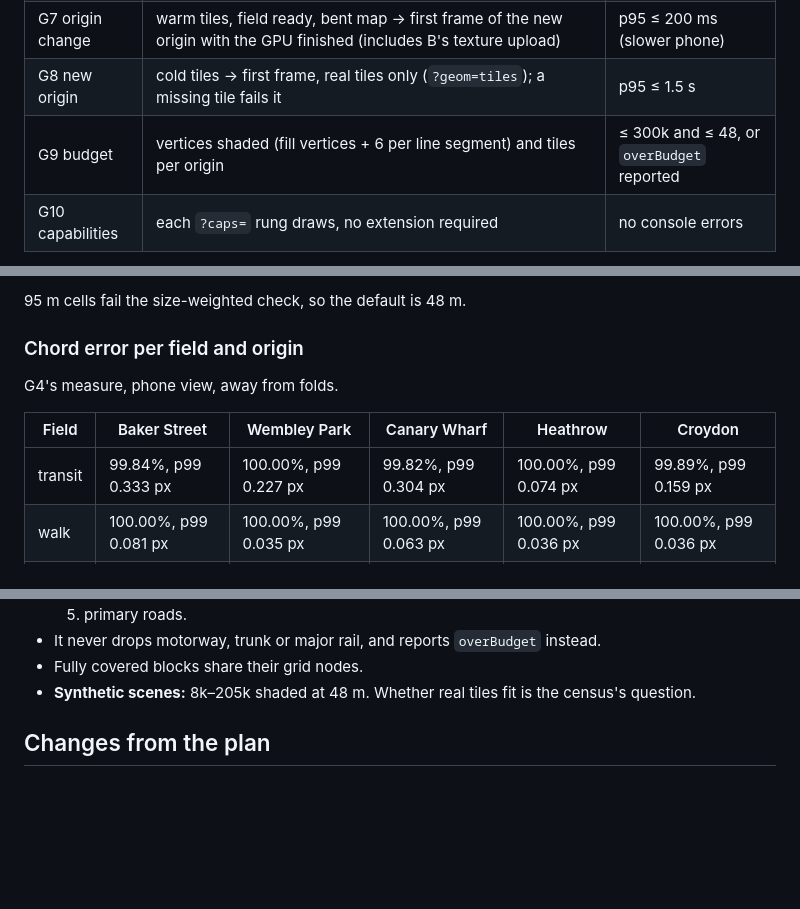
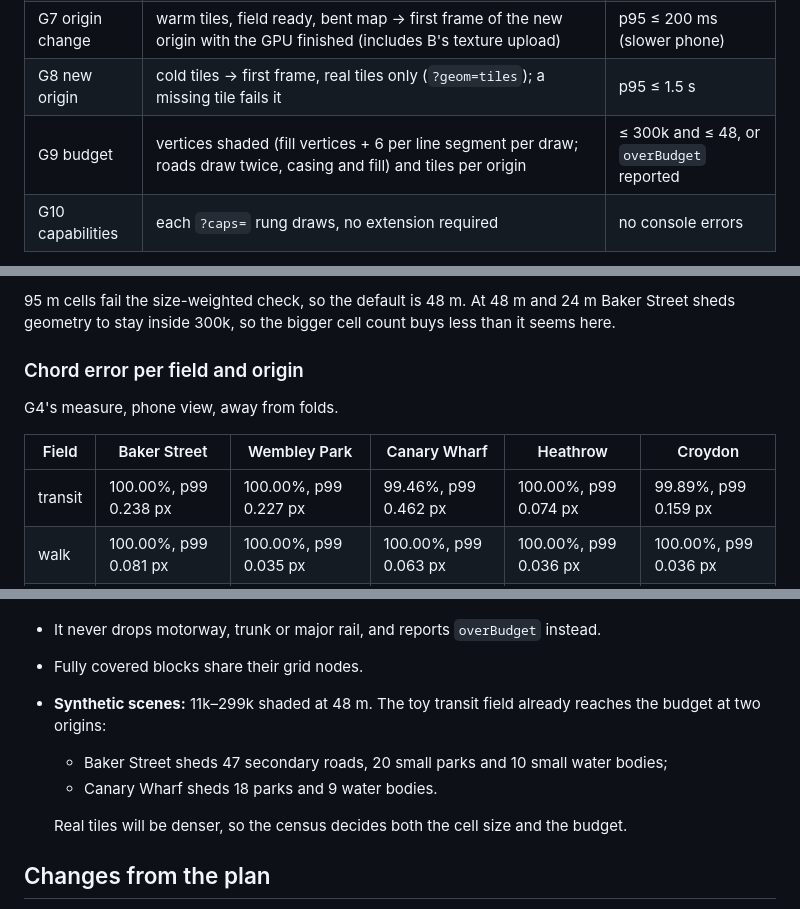
Before and after one commit to arashbehmand/time-map, a Markdown page: docs/warp-renderer-spike.md, 3 parts joined by grey strips. GitHub-like rendering; blank space fills up the shorter version.

```diff
--- a/docs/warp-renderer-spike.md
+++ b/docs/warp-renderer-spike.md
@@ -131,7 +131,7 @@ const { x, y, alpha } = warp.toScreen(lon, lat, camera, u);   // CSS px
 | G6 frames | morph and pan, judged on the phones; desktop records draw() CPU time and GPU time beside the vsync-capped frame interval | phones: p50 ≤ 17 ms, p95 ≤ 33 ms |
 | G7 origin change | warm tiles, field ready, bent map → first frame of the new origin with the GPU finished (includes B's texture upload) | p95 ≤ 200 ms (slower phone) |
 | G8 new origin | cold tiles → first frame, real tiles only (`?geom=tiles`); a missing tile fails it | p95 ≤ 1.5 s |
-| G9 budget | vertices shaded (fill vertices + 6 per line segment) and tiles per origin | ≤ 300k and ≤ 48, or `overBudget` reported |
+| G9 budget | vertices shaded (fill vertices + 6 per line segment per draw; roads draw twice, casing and fill) and tiles per origin | ≤ 300k and ≤ 48, or `overBudget` reported |
 | G10 capabilities | each `?caps=` rung draws, no extension required | no console errors |
 
 The reference views for G1, G3 and G4 are 390×844 and 1440×900, with the 45-minute ring at
@@ -206,5 +206,6 @@ Baker Street, transit field, phone view, G4's measure (sampled by size on screen
 
-95 m cells fail the size-weighted check, so the default is 48 m.
+95 m cells fail the size-weighted check, so the default is 48 m. At 48 m and 24 m Baker Street
+sheds geometry to stay inside 300k, so the bigger cell count buys less than it seems here.
 
 ### Chord error per field and origin
 
@@ -212,7 +213,7 @@ G4's measure, phone view, away from folds.
 
 | Field | Baker Street | Wembley Park | Canary Wharf | Heathrow | Croydon |
 |---|---|---|---|---|---|
-| transit | 99.84%, p99 0.333 px | 100.00%, p99 0.227 px | 99.82%, p99 0.304 px | 100.00%, p99 0.074 px | 99.89%, p99 0.159 px |
+| transit | 100.00%, p99 0.238 px | 100.00%, p99 0.227 px | 99.46%, p99 0.462 px | 100.00%, p99 0.074 px | 99.89%, p99 0.159 px |
 | walk | 100.00%, p99 0.081 px | 100.00%, p99 0.035 px | 100.00%, p99 0.063 px | 100.00%, p99 0.036 px | 100.00%, p99 0.036 px |
 | cliff | 99.91%, p99 0.097 px | 94.19% **fail**, p99 2.199 px | 99.85%, p99 0.059 px | 99.84%, p99 0.233 px | 100.00%, p99 0.049 px |
 
@@ -373,7 +378,12 @@ enforced after every scene, including the current tiles once packed.
   5. primary roads.
 - It never drops motorway, trunk or major rail, and reports `overBudget` instead.
 - Fully covered blocks share their grid nodes.
-- **Synthetic scenes:** 8k–205k shaded at 48 m. Whether real tiles fit is the census's question.
+- **Synthetic scenes:** 11k–299k shaded at 48 m. The toy transit field already reaches the
+  budget at two origins:
+  - Baker Street sheds 47 secondary roads, 20 small parks and 10 small water bodies;
+  - Canary Wharf sheds 18 parks and 9 water bodies.
+
+  Real tiles will be denser, so the census decides both the cell size and the budget.
 
 ## Changes from the plan
 
```
Also changed, not shown: other parts of docs/warp-renderer-spike.md (+31 -26 lines), docs/img/warp-renderer-spike/baker-street-0.jpg, docs/img/warp-renderer-spike/baker-street-1.jpg, docs/img/warp-renderer-spike/baker-street-half.jpg, 9 other files.
